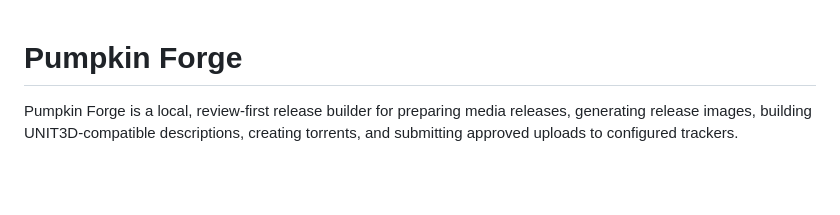
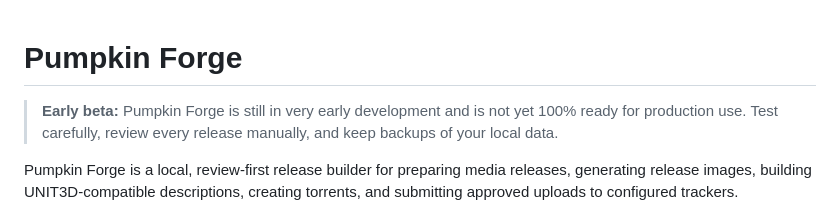
Before and after one commit to PumpkinPounder/pumpkin-forge, a Markdown page: README.md, the part around the change. Rendered like a GitHub page; blank space fills up the shorter version.

Commit message:
Add early beta production warning

```diff
--- a/README.md
+++ b/README.md
@@ -1,4 +1,6 @@
 # Pumpkin Forge
+
+> **Early beta:** Pumpkin Forge is still in very early development and is not yet 100% ready for production use. Test carefully, review every release manually, and keep backups of your local data.
 
 Pumpkin Forge is a local, review-first release builder for preparing media releases, generating release images, building UNIT3D-compatible descriptions, creating torrents, and submitting approved uploads to configured trackers.
 
```
